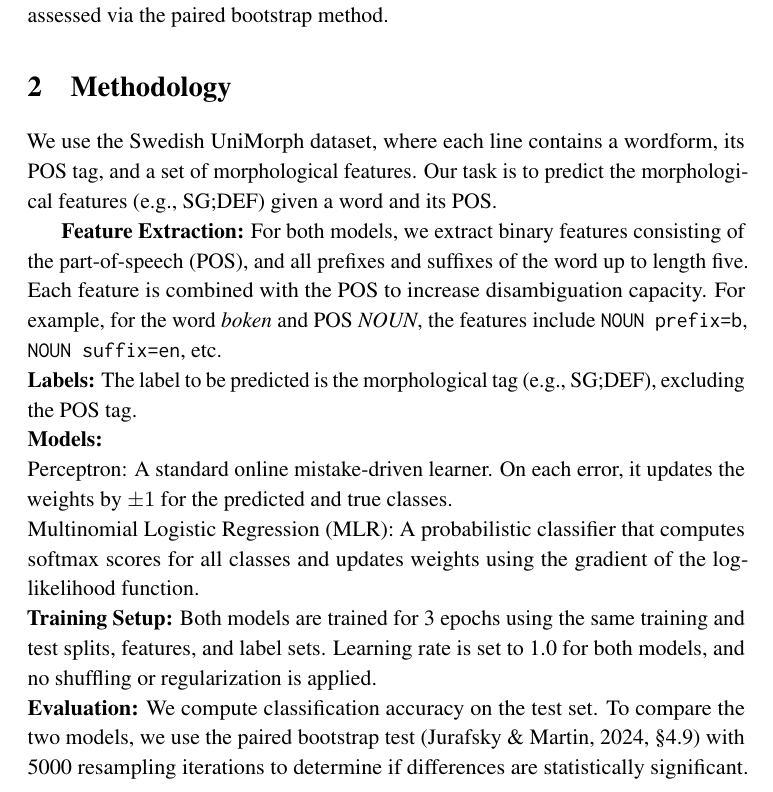
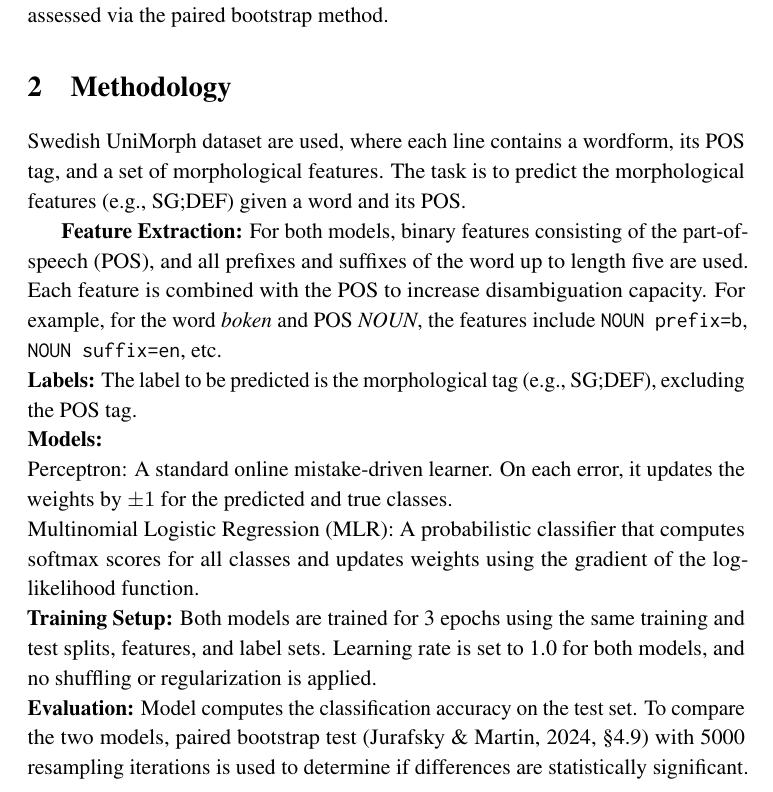
Before and after one commit to samanrh/morph-feature-classifier, a LaTeX paper (acl_latex.tex): part of page 2 of 5, cut so that both start at the same text. Compiled offline with pdfLaTeX; a LaTeX package or settings file that is missing is left out.

Commit message:
Update acl_latex.tex

```diff
--- a/acl_latex.tex
+++ b/acl_latex.tex
@@ -33,17 +33,17 @@ Morphological feature classification involves assigning labels that capture gram
 
 Two commonly used approaches for classification are the Perceptron and Multinomial Logistic Regression (MLR). The Perceptron is a mistake-driven algorithm that updates weights only when a prediction is incorrect. In contrast, MLR is a probabilistic model that updates weights based on the gradient of a log-likelihood function using all class probabilities \cite{jurafsky2024slp3}. Both methods can be trained on binary feature representations derived from POS, prefixes, and suffixes.
 
-Accurate morphological classification is essential for downstream tasks such as dependency parsing and machine translation, especially in morphologically complex languages. Our study compares these two algorithms under identical training conditions using accuracy as the evaluation metric, with statistical significance assessed via the paired bootstrap method.
+Accurate morphological classification is essential for downstream tasks such as dependency parsing and machine translation, especially in morphologically complex languages. The study compares these two algorithms under identical training conditions using accuracy as the evaluation metric, with statistical significance assessed via the paired bootstrap method.
 
 
 \section{Methodology}
-We use the Swedish UniMorph dataset, where each line contains a wordform, its POS tag, and a set of morphological features. Our task is to predict the morphological features (e.g., SG;DEF) given a word and its POS.
+Swedish UniMorph dataset are used, where each line contains a wordform, its POS tag, and a set of morphological features. The task is to predict the morphological features (e.g., SG;DEF) given a word and its POS.
 
-\textbf{Feature Extraction:} For both models, we extract binary features consisting of the part-of-speech (POS), and all prefixes and suffixes of the word up to length five. Each feature is combined with the POS to increase disambiguation capacity. For example, for the word \textit{boken} and POS \textit{NOUN}, the features include \texttt{NOUN prefix=b}, \texttt{NOUN suffix=en}, etc.\\
+\textbf{Feature Extraction:} For both models, binary features consisting of the part-of-speech (POS), and all prefixes and suffixes of the word up to length five are used. Each feature is combined with the POS to increase disambiguation capacity. For example, for the word \textit{boken} and POS \textit{NOUN}, the features include \texttt{NOUN prefix=b}, \texttt{NOUN suffix=en}, etc.\\
 \textbf{Labels:} The label to be predicted is the morphological tag (e.g., SG;DEF), excluding the POS tag.\\
 \textbf{Models:} \\Perceptron: A standard online mistake-driven learner. On each error, it updates the weights by \(\pm1\) for the predicted and true classes.\\Multinomial Logistic Regression (MLR): A probabilistic classifier that computes softmax scores for all classes and updates weights using the gradient of the log-likelihood function.\\
 \textbf{Training Setup:} Both models are trained for 3 epochs using the same training and test splits, features, and label sets. Learning rate is set to 1.0 for both models, and no shuffling or regularization is applied.\\
-\textbf{Evaluation:} We compute classification accuracy on the test set. To compare the two models, we use the paired bootstrap test (Jurafsky \& Martin, 2024, \S4.9) with 5000 resampling iterations to determine if differences are statistically significant.
+\textbf{Evaluation:} Model computes the classification accuracy on the test set. To compare the two models, paired bootstrap test (Jurafsky \& Martin, 2024, \S4.9) with 5000 resampling iterations is used to determine if differences are statistically significant.
  tag (e.g., SG;DEF) given the word and its POS.
 
 \textbf{Features:} Binary features are extracted from all prefixes and suffixes (up to length five), combined with POS. \\
```
Also changed, not shown: acl_latex.tex (6 more changed lines).
